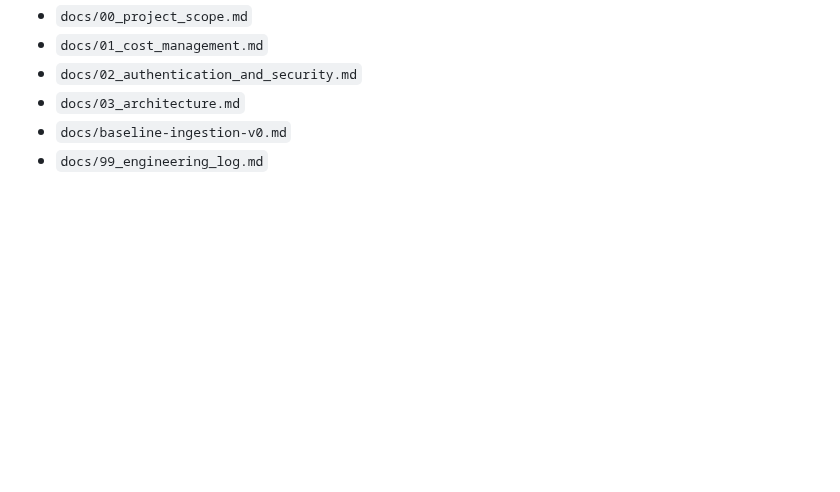
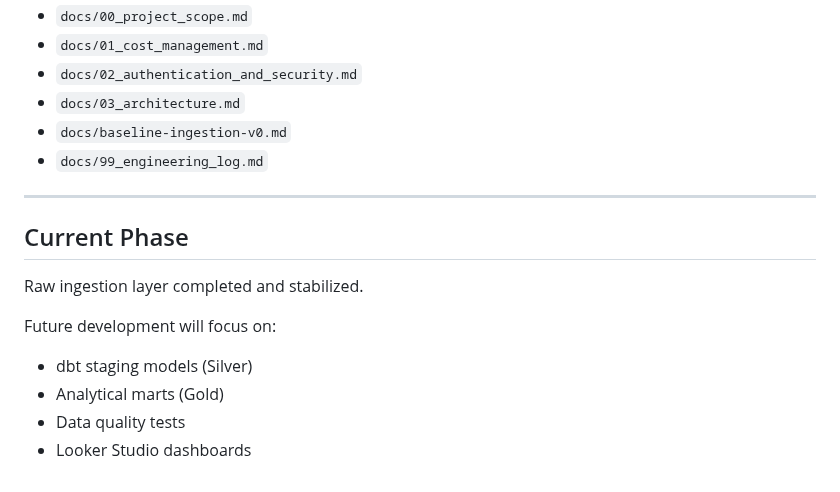
Before and after one commit to nagelarenata/olist-batch-data-platform, a Markdown page: README.md, the part around the change. Rendered like a GitHub page; blank space fills up the shorter version.

Commit message:
docs: finalize ingestion baseline documentation

```diff
--- a/README.md
+++ b/README.md
@@ -166,3 +166,15 @@ Detailed architecture and design decisions are available in:
 - `docs/03_architecture.md`
 - `docs/baseline-ingestion-v0.md`
 - `docs/99_engineering_log.md`
+
+---
+
+## Current Phase
+
+Raw ingestion layer completed and stabilized.
+
+Future development will focus on:
+- dbt staging models (Silver)
+- Analytical marts (Gold)
+- Data quality tests
+- Looker Studio dashboards
```
Also changed, not shown: docs/99_engineering_log.md (+39 -2 lines).
